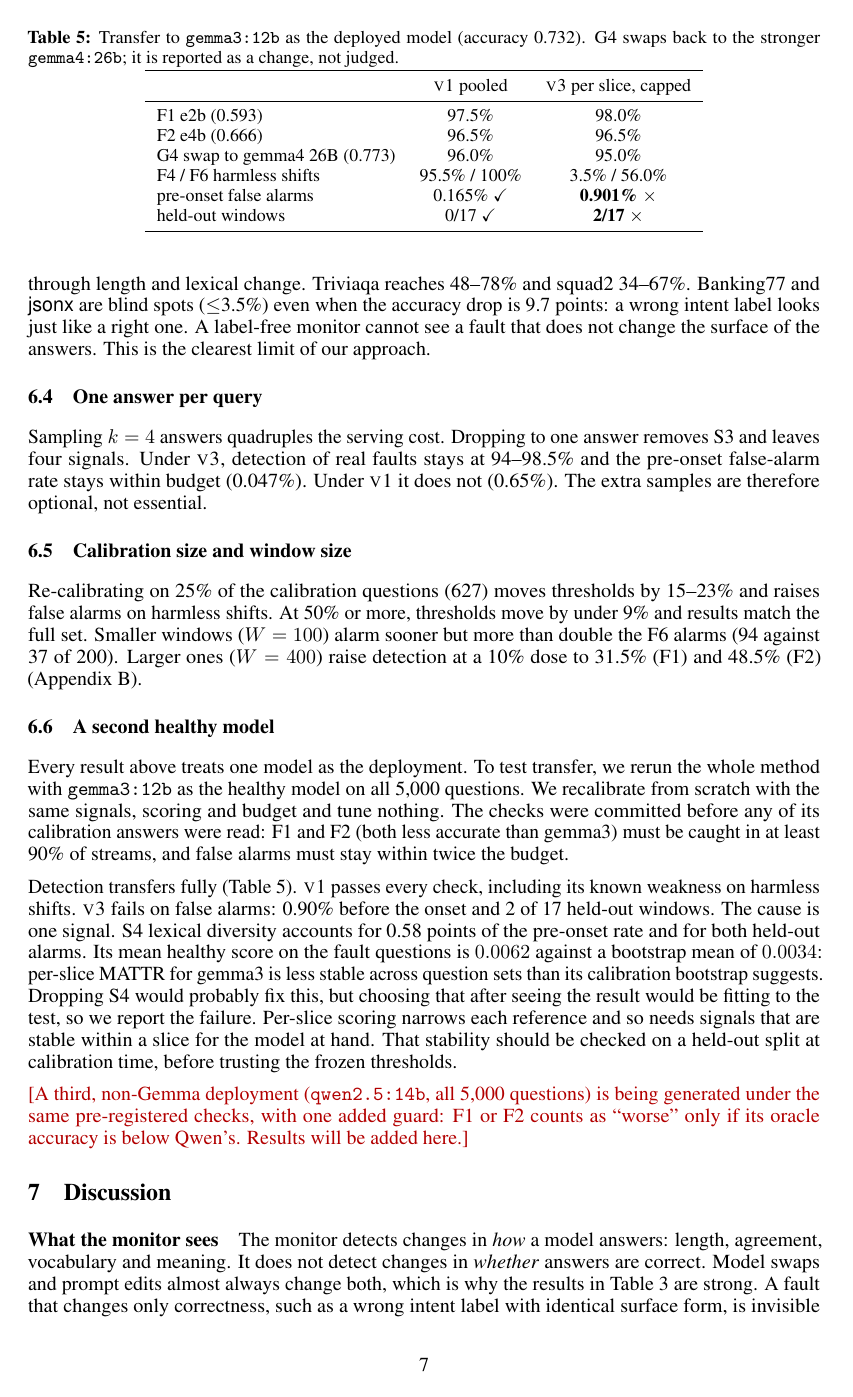
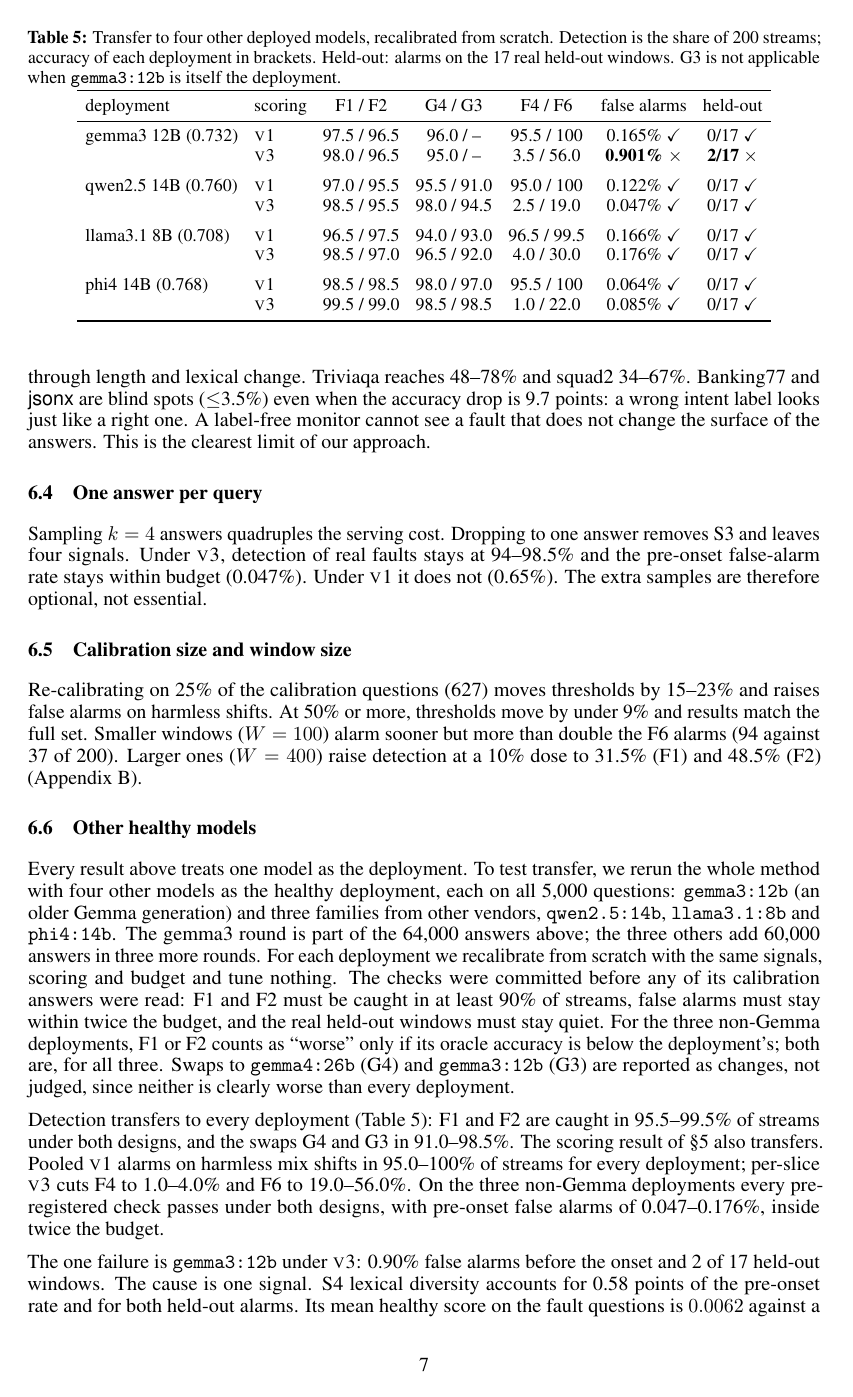
Before and after one commit to DhruvParmar051/driftwatch, a LaTeX paper (paper/driftwatch.tex): page 7 of 10. Compiled offline with pdfLaTeX.

Commit message:
Phase 13: paper reports transfer to Qwen, Llama and Phi

```diff
--- a/paper/driftwatch.tex
+++ b/paper/driftwatch.tex
@@ -494,49 +497,58 @@ move by under 9\% and results match the full set. Smaller windows ($W=100$) alar
 sooner but more than double the F6 alarms (94 against 37 of 200). Larger ones
 ($W=400$) raise detection at a 10\% dose to 31.5\% (F1) and 48.5\% (F2) (Appendix~\ref{app:sens}).
 
-\subsection{A second healthy model}
+\subsection{Other healthy models}
 \label{sec:transfer}
 Every result above treats one model as the deployment. To test transfer, we
-rerun the whole method with \texttt{gemma3:12b} as the healthy model on all 5{,}000
-questions. We recalibrate from scratch with the same signals, scoring and budget
-and tune nothing. The checks were committed before any of its calibration answers
-were read: F1 and F2 (both less accurate than gemma3) must be caught in at least
-90\% of streams, and false alarms must stay within twice the budget.
+rerun the whole method with four other models as the healthy deployment, each on
+all 5{,}000 questions: \texttt{gemma3:12b} (an older Gemma generation) and three
+families from other vendors, \texttt{qwen2.5:14b}, \texttt{llama3.1:8b} and
+\texttt{phi4:14b}. The gemma3 round is part of the 64{,}000 answers above; the
+three others add 60{,}000 answers in three more rounds. For each deployment
+we recalibrate from scratch with the same signals, scoring and budget and tune
+nothing. The checks were committed before any of its calibration answers were
+read: F1 and F2 must be caught in at least 90\% of streams, false alarms must stay
+within twice the budget, and the real held-out windows must stay quiet. For the
+three non-Gemma deployments, F1 or F2 counts as ``worse'' only if its oracle
+accuracy is below the deployment's; both are, for all three. Swaps to
+\texttt{gemma4:26b} (G4) and \texttt{gemma3:12b} (G3) are reported as changes,
+not judged, since neither is clearly worse than every deployment.
 
 \begin{table}[t]
   \centering\small
-  \caption{Transfer to \texttt{gemma3:12b} as the deployed model (accuracy 0.732).
-  G4 swaps back to the stronger \texttt{gemma4:26b}; it is reported as a change,
-  not judged.}
+  \caption{Transfer to four other deployed models, recalibrated from scratch.
+  Detection is the share of 200 streams; accuracy of each deployment in brackets.
+  Held-out: alarms on the 17 real held-out windows. G3 is not applicable when
+  \texttt{gemma3:12b} is itself the deployment.}
   \label{tab:transfer}
-  \begin{tabular}{lcc}
+  \setlength{\tabcolsep}{4pt}
+  \begin{tabular}{llccccc}
     \toprule
-    & \vone{} pooled & \vthree{} per slice, capped \\
+    deployment & scoring & F1 / F2 & G4 / G3 & F4 / F6 & false alarms & held-out \\
     \midrule
-    F1 e2b (0.593) & 97.5\% & 98.0\% \\
-    F2 e4b (0.666) & 96.5\% & 96.5\% \\
-    G4 swap to gemma4 26B (0.773) & 96.0\% & 95.0\% \\
-    F4 / F6 harmless shifts & 95.5\% / 100\% & 3.5\% / 56.0\% \\
-    pre-onset false alarms & 0.165\% \checkmark & \textbf{0.901\%} $\times$ \\
-    held-out windows & 0/17 \checkmark & \textbf{2/17} $\times$ \\
+    gemma3 12B (0.732) & \vone{} & 97.5 / 96.5 & 96.0 / -- & 95.5 / 100 & 0.165\% \checkmark & 0/17 \checkmark \\
+                       & \vthree{} & 98.0 / 96.5 & 95.0 / -- & 3.5 / 56.0 & \textbf{0.901\%} $\times$ & \textbf{2/17} $\times$ \\
+    \addlinespace
+    qwen2.5 14B (0.760) & \vone{} & 97.0 / 95.5 & 95.5 / 91.0 & 95.0 / 100 & 0.122\% \checkmark & 0/17 \checkmark \\
+                        & \vthree{} & 98.5 / 95.5 & 98.0 / 94.5 & 2.5 / 19.0 & 0.047\% \checkmark & 0/17 \checkmark \\
+    \addlinespace
+    llama3.1 8B (0.708) & \vone{} & 96.5 / 97.5 & 94.0 / 93.0 & 96.5 / 99.5 & 0.166\% \checkmark & 0/17 \checkmark \\
+                        & \vthree{} & 98.5 / 97.0 & 96.5 / 92.0 & 4.0 / 30.0 & 0.176\% \checkmark & 0/17 \checkmark \\
+    \addlinespace
+    phi4 14B (0.768) & \vone{} & 98.5 / 98.5 & 98.0 / 97.0 & 95.5 / 100 & 0.064\% \checkmark & 0/17 \checkmark \\
+                     & \vthree{} & 99.5 / 99.0 & 98.5 / 98.5 & 1.0 / 22.0 & 0.085\% \checkmark & 0/17 \checkmark \\
     \bottomrule
   \end{tabular}
 \end{table}
 
-Detection transfers fully (Table~\ref{tab:transfer}). \vone{} passes every
-check, including its known weakness on harmless shifts. \vthree{} fails on false
-alarms: 0.90\% before the onset and 2 of 17 held-out windows. The cause is one
-signal. S4 lexical diversity accounts for 0.58 points of the pre-onset rate and
-for both held-out alarms. Its mean healthy score on the fault questions is
-$0.0062$ against a bootstrap mean of $0.0034$: per-slice MATTR for gemma3 is less
-stable across question sets than its calibration bootstrap suggests. Dropping S4
-would probably fix this, but choosing that after seeing the result would be
-fitting to the test, so we report the failure. Per-slice scoring narrows each
-reference and so needs signals that are stable within a slice for the model at
-hand. That stability should be checked on a held-out split at calibration time,
-before trusting the frozen thresholds.
+Detection transfers to every deployment (Table~\ref{tab:transfer}): F1 and F2
+are caught in 95.5--99.5\% of streams under both designs, and the swaps G4 and G3
+in 91.0--98.5\%. The scoring result of \S\ref{sec:results} also transfers. Pooled
+\vone{} alarms on harmless mix shifts in 95.0--100\% of streams for every
+deployment; per-slice \vthree{} cuts F4 to 1.0--4.0\% and F6 to 19.0--56.0\%.
+On the three non-Gemma deployments every pre-registered check passes under
+both designs, with pre-onset false alarms of 0.047--0.176\%, inside twice the
+budget.
 
-\pending{A third, non-Gemma deployment (\texttt{qwen2.5:14b}, all 5{,}000 questions)
-is being generated under the same pre-registered checks, with one added guard: F1
-or F2 counts as ``worse'' only if its oracle accuracy is below Qwen's. Results will
-be added here.}
+The one failure is \texttt{gemma3:12b} under \vthree{}: 0.90\% false alarms
+before the onset and 2 of 17 held-out windows. The cause is one signal. S4
```
Also changed, not shown: paper/driftwatch.tex (26 more changed lines).
